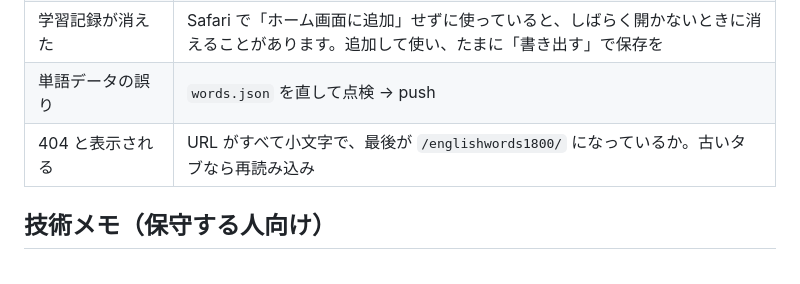
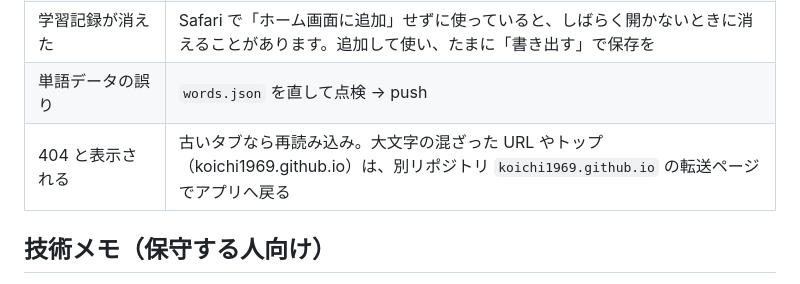
Before and after one commit to koichi1969/englishwords1800, a Markdown page: README.md, the part around the change. Rendered like a GitHub page.

Commit message:
README: トップアドレスの転送について追記
Co-Authored-By: Claude Opus 5.5 <noreply@anthropic.com>

```diff
--- a/README.md
+++ b/README.md
@@ -77,7 +77,7 @@ python tools/check_words.py
 | 更新したのに画面が変わらない | `sw.js` の VERSION を変えたか。アプリを一度閉じて開き直す |
 | 学習記録が消えた | Safari で「ホーム画面に追加」せずに使っていると、しばらく開かないときに消えることがあります。追加して使い、たまに「書き出す」で保存を |
 | 単語データの誤り | `words.json` を直して点検 → push |
-| 404 と表示される | URL がすべて小文字で、最後が `/englishwords1800/` になっているか。古いタブなら再読み込み |
+| 404 と表示される | 古いタブなら再読み込み。大文字の混ざった URL やトップ（koichi1969.github.io）は、別リポジトリ `koichi1969.github.io` の転送ページでアプリへ戻る |
 
 ## 技術メモ（保守する人向け）
 
```
